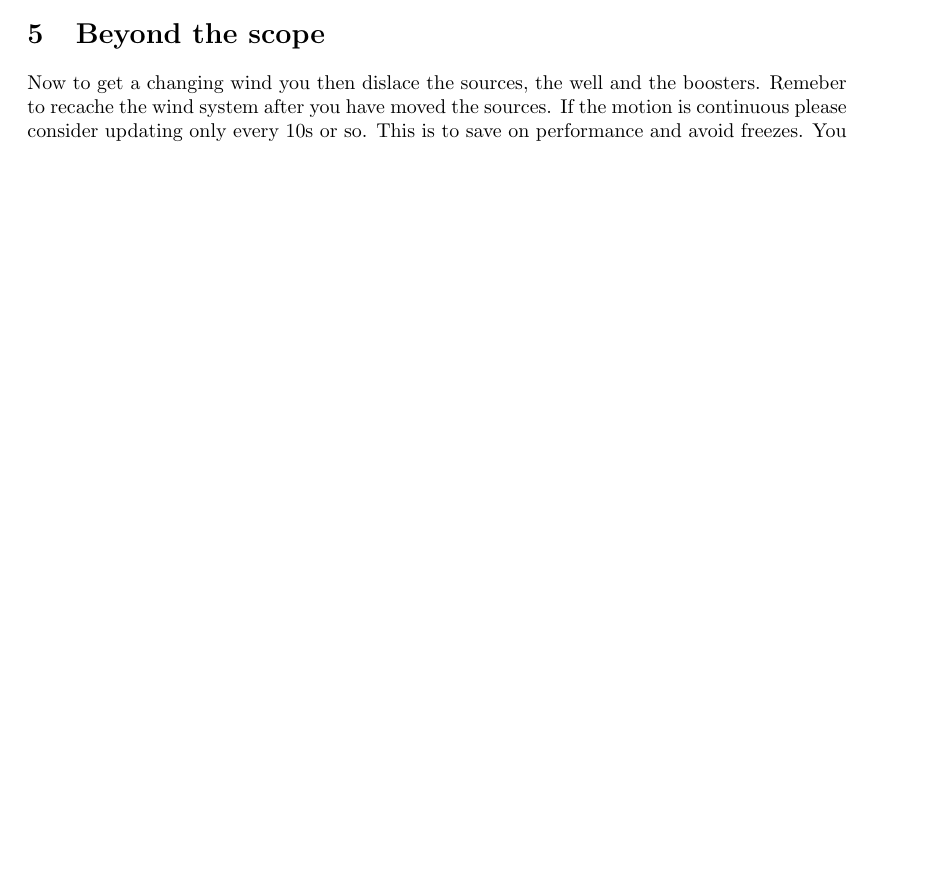
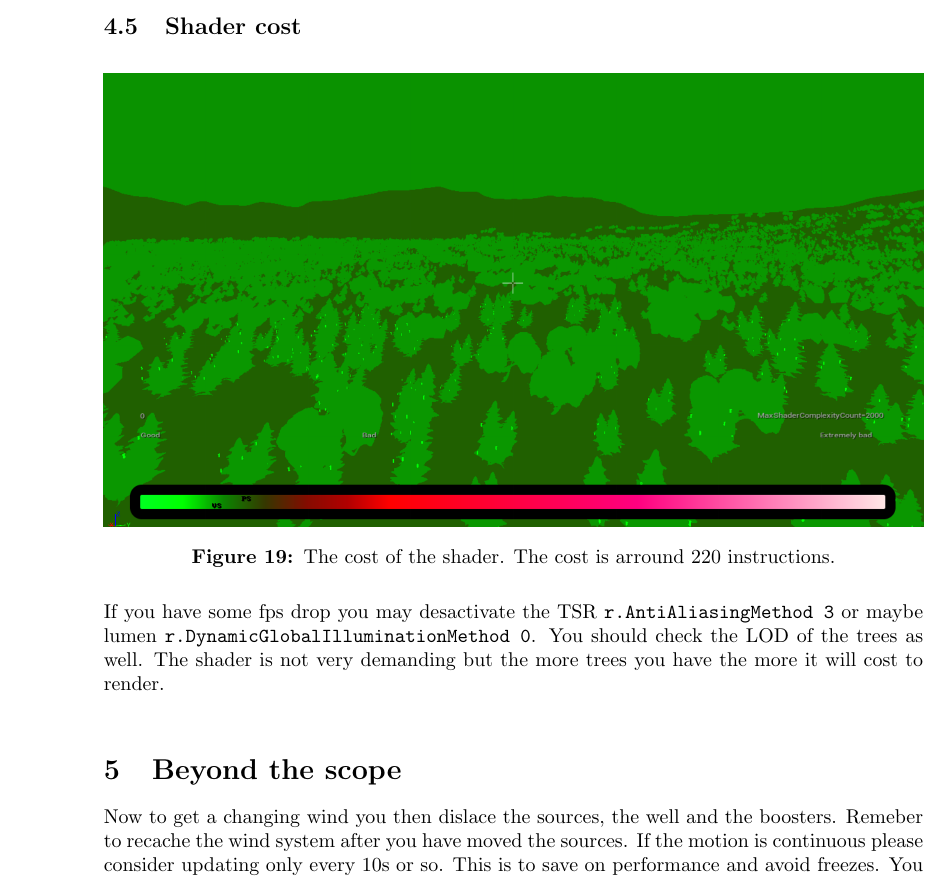
Before and after one commit to Tamwyn001/WindSystem, a LaTeX document (Documentation/documentation.tex, which reads Documentation/Pages/3_ShaderComputations.tex): part of page 18 of 19 before the commit and part of page 19 of 19 after it, cut at the place of the change, the shorter picture padded with empty space. Compiled offline with pdfLaTeX.

Commit message:
updated pdf

```diff
--- a/Documentation/Pages/3_ShaderComputations.tex
+++ b/Documentation/Pages/3_ShaderComputations.tex
@@ -369,3 +369,13 @@ movements, check the \texttt{Is a leaf} parameter\\
     \includegraphics[width=1\textwidth]{Ressources/ComplexeWave.png}
     \caption{The possbility to activate the passive leaf shake and the global complexer wind patern involving bursts and chill oscillations.}
 \end{figure}
+
+\subsection{Shader cost}
+\begin{figure}[H]
+    \centering
+    \includegraphics[width=1\textwidth]{Ressources/Opti.png}
+    \caption{The cost of the shader. The cost is arround 220 instructions.}
+    \end{figure}
+If you have some fps drop you may desactivate the TSR \texttt{r.AntiAliasingMethod 3} or maybe lumen \texttt{r.DynamicGlobalIlluminationMethod 0}.
+You should check the LOD of the trees as well. The shader is not very demanding but the more trees you have the more it will cost to render.\\
+\end{document}
```
Also changed, not shown: Documentation/Ressources/Opti.PNG (added), 3 other files.
